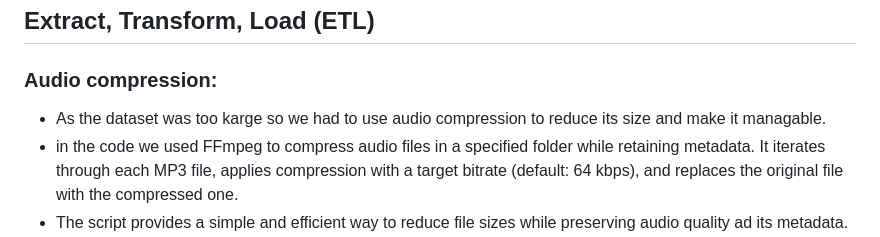
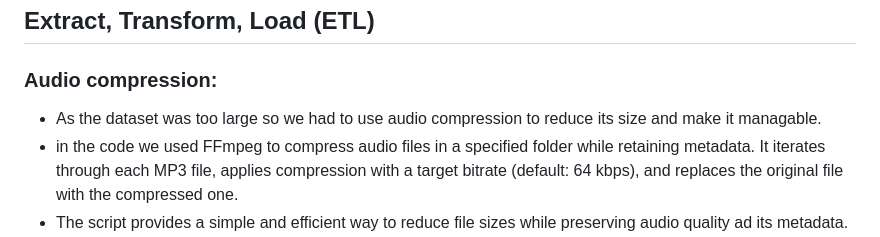
Before and after one commit to hejab-beg/BDA-PROJECT, a Markdown page: README.md, the part around the change. Drawn GitHub-style.

```diff
--- a/README.md
+++ b/README.md
@@ -4,7 +4,7 @@ Spotify is a digital music streaming service offering millions of songs, podcast
 ## Extract, Transform, Load (ETL)
 
 ### Audio compression:
-- As the dataset was too karge so we had to use audio compression to reduce its size and make it managable.
+- As the dataset was too large so we had to use audio compression to reduce its size and make it managable.
 - in the code we used FFmpeg to compress audio files in a specified folder while retaining metadata. It iterates through each MP3 file, applies compression with a target bitrate (default: 64 kbps), and replaces the original file with the compressed one.
 -  The script provides a simple and efficient way to reduce file sizes while preserving audio quality ad its metadata.
 
```
